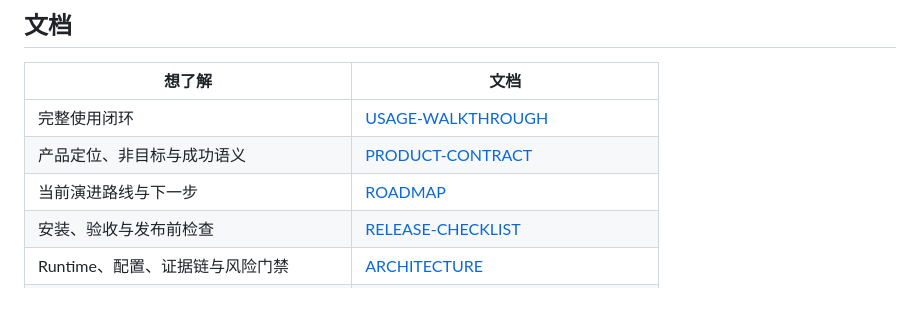
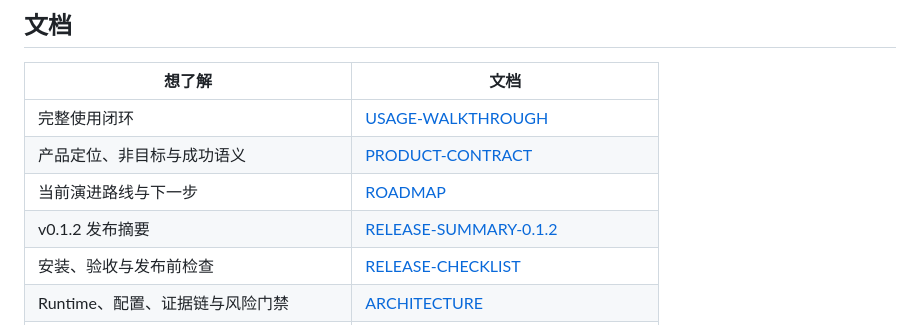
Before and after one commit to aki0225/vegaloom, a Markdown page: README.md, the part around the change. GitHub-like rendering; blank space fills up the shorter version.

Commit message:
docs: add v0.1.2 release summary

```diff
--- a/README.md
+++ b/README.md
@@ -114,6 +114,7 @@ vega run engineering-change --task examples/tasks/check-vega-runtime-docs.md --r
 | 完整使用闭环 | [USAGE-WALKTHROUGH](docs/USAGE-WALKTHROUGH.md) |
 | 产品定位、非目标与成功语义 | [PRODUCT-CONTRACT](docs/PRODUCT-CONTRACT.md) |
 | 当前演进路线与下一步 | [ROADMAP](docs/ROADMAP.md) |
+| v0.1.2 发布摘要 | [RELEASE-SUMMARY-0.1.2](docs/RELEASE-SUMMARY-0.1.2.md) |
 | 安装、验收与发布前检查 | [RELEASE-CHECKLIST](docs/RELEASE-CHECKLIST.md) |
 | Runtime、配置、证据链与风险门禁 | [ARCHITECTURE](docs/ARCHITECTURE.md) |
 | Assurance 威胁模型与证据充分性候选合同 | [ASSURANCE-CONTRACT-CANDIDATE](docs/ASSURANCE-CONTRACT-CANDIDATE.md) |
```
Also changed, not shown: docs/RELEASE-SUMMARY-0.1.2.md (added, +68 -0 lines).
